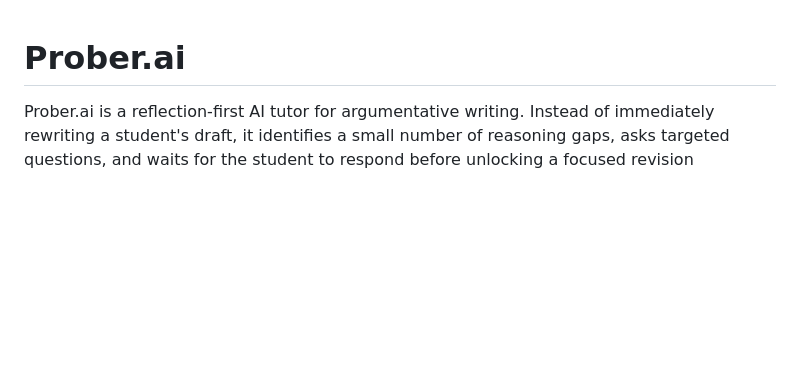
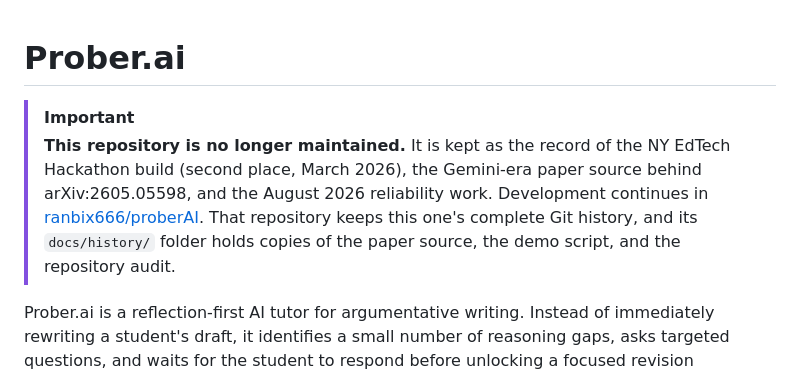
Before and after one commit to ranbix666/EDTech-Hackathon, a Markdown page: README.md, the part around the change. Rendered like a GitHub page; blank space fills up the shorter version.

Commit message:
Mark this repository as no longer maintained
Point readers to ranbix666/proberAI, where Prober.ai development continues
and where this repository's complete Git history is preserved. This
repository stays as the record of the hackathon build, the Gemini-era paper
source, and the August reliability work. No code changes.

Co-Authored-By: Claude Opus 5.5 <noreply@anthropic.com>
Claude-Session: https://claude.ai/code/session_01UCha255nwqXhTfRZQKzUbr

```diff
--- a/README.md
+++ b/README.md
@@ -1,4 +1,7 @@
 # Prober.ai
+
+> [!IMPORTANT]
+> **This repository is no longer maintained.** It is kept as the record of the NY EdTech Hackathon build (second place, March 2026), the Gemini-era paper source behind arXiv:2605.05598, and the August 2026 reliability work. Development continues in [ranbix666/proberAI](https://github.com/ranbix666/proberAI). That repository keeps this one's complete Git history, and its `docs/history/` folder holds copies of the paper source, the demo script, and the repository audit.
 
 Prober.ai is a reflection-first AI tutor for argumentative writing. Instead of immediately rewriting a student's draft, it identifies a small number of reasoning gaps, asks targeted questions, and waits for the student to respond before unlocking a focused revision suggestion.
 
```
